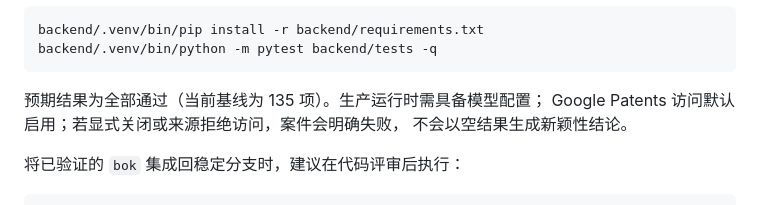
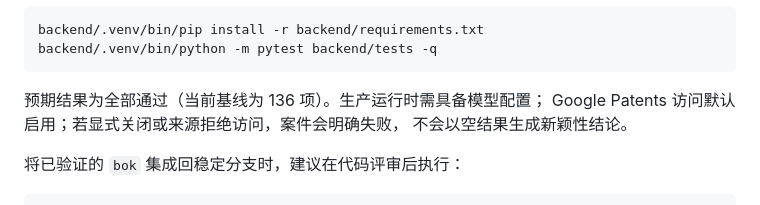
Before and after one commit to di-jin97/AI4Patent, a Markdown page: README.md, the part around the change. GitHub-like rendering.

````diff
--- a/README.md
+++ b/README.md
@@ -139,7 +139,7 @@ backend/.venv/bin/pip install -r backend/requirements.txt
 backend/.venv/bin/python -m pytest backend/tests -q
 ```
 
-预期结果为全部通过（当前基线为 135 项）。生产运行时需具备模型配置；
+预期结果为全部通过（当前基线为 136 项）。生产运行时需具备模型配置；
 Google Patents 访问默认启用；若显式关闭或来源拒绝访问，案件会明确失败，
 不会以空结果生成新颖性结论。
 
````
Also changed, not shown: docs/idea-review-version-comparison.md (+1 -1 lines).
